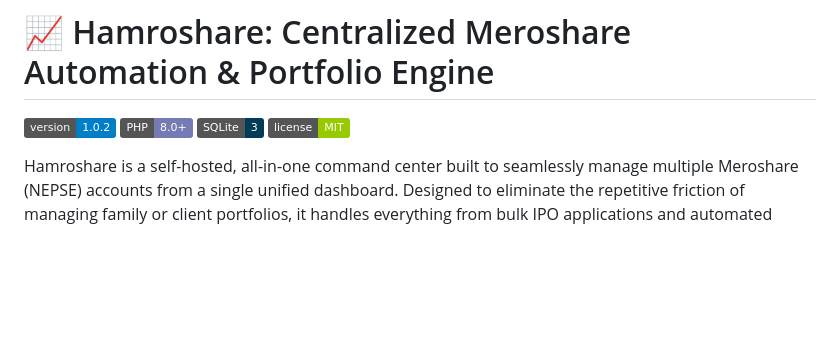
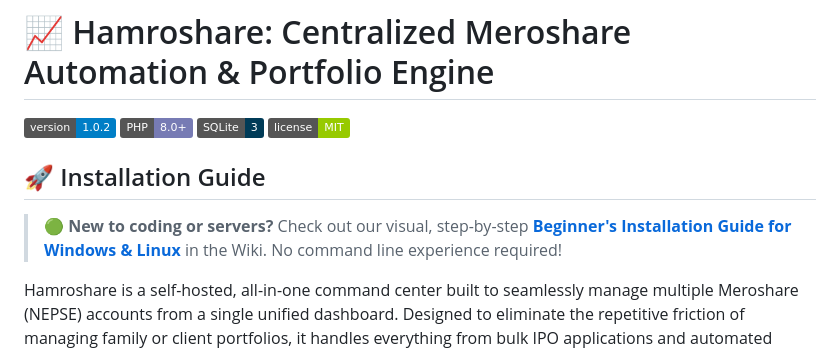
Before and after one commit to adonisamitsah/hamroshare, a Markdown page: README.md, the part around the change. Drawn GitHub-style; badges without logos; blank space fills up the shorter version.

Commit message:
non techie installation guide added

```diff
--- a/README.md
+++ b/README.md
@@ -4,6 +4,11 @@
 ![PHP](https://img.shields.io/badge/PHP-8.0+-777BB4.svg)
 ![SQLite](https://img.shields.io/badge/SQLite-3-003B57.svg)
 ![License](https://img.shields.io/badge/license-MIT-green.svg)
+
+## 🚀 Installation Guide
+
+> **🟢 New to coding or servers?**
+> Check out our visual, step-by-step **[Beginner's Installation Guide for Windows & Linux](https://github.com/adonisamitsah/hamroshare/wiki/Installation%E2%80%90Guide)** in the Wiki. No command line experience required!
 
 Hamroshare is a self-hosted, all-in-one command center built to seamlessly manage multiple Meroshare (NEPSE) accounts from a single unified dashboard. Designed to eliminate the repetitive friction of managing family or client portfolios, it handles everything from bulk IPO applications and automated result checking to complex profit distribution and ledger management.
 
```
